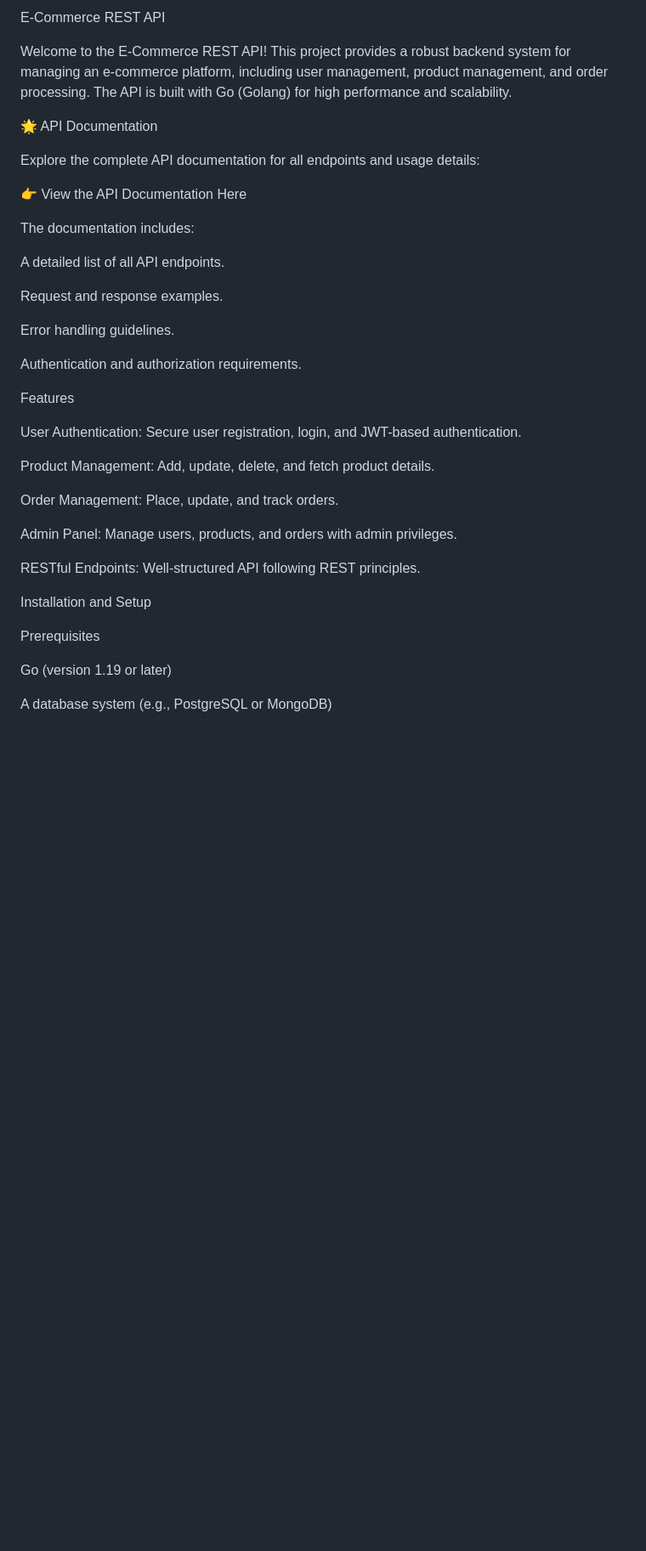
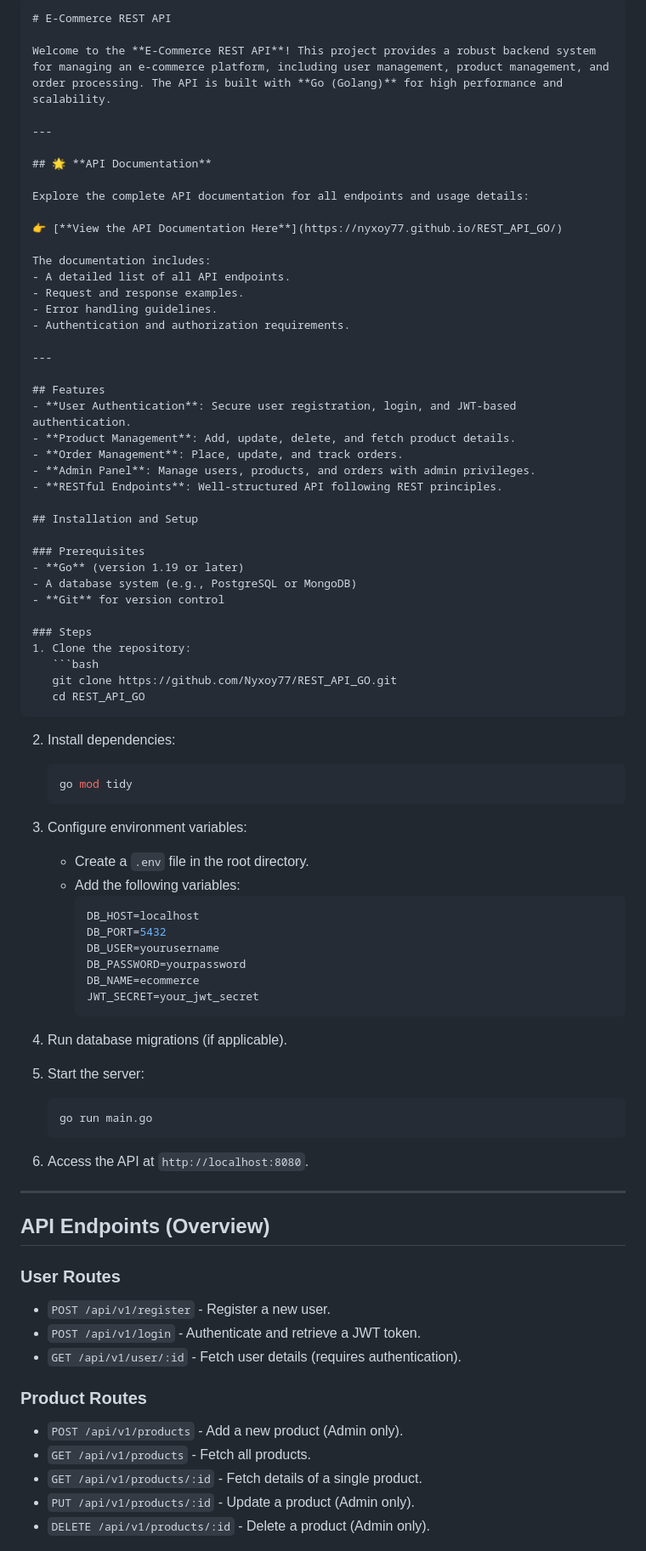
Before and after one commit to Nyxoy77/REST_API_GO, a Markdown page: README.md, the part around one of its changes. Shown at 85% size. Drawn GitHub-style; blank space fills up the shorter version.

````diff
--- a/README.md
+++ b/README.md
@@ -1,40 +1,84 @@
-E-Commerce REST API
+```markdown
+# E-Commerce REST API
 
-Welcome to the E-Commerce REST API! This project provides a robust backend system for managing an e-commerce platform, including user management, product management, and order processing. The API is built with Go (Golang) for high performance and scalability.
+Welcome to the **E-Commerce REST API**! This project provides a robust backend system for managing an e-commerce platform, including user management, product management, and order processing. The API is built with **Go (Golang)** for high performance and scalability.
 
-🌟 API Documentation
+---
+
+## 🌟 **API Documentation**
 
 Explore the complete API documentation for all endpoints and usage details:
 
-👉 View the API Documentation Here
+👉 [**View the API Documentation Here**](https://nyxoy77.github.io/REST_API_GO/)
 
 The documentation includes:
+- A detailed list of all API endpoints.
+- Request and response examples.
+- Error handling guidelines.
+- Authentication and authorization requirements.
 
-A detailed list of all API endpoints.
+---
 
-Request and response examples.
+## Features
+- **User Authentication**: Secure user registration, login, and JWT-based authentication.
+- **Product Management**: Add, update, delete, and fetch product details.
+- **Order Management**: Place, update, and track orders.
+- **Admin Panel**: Manage users, products, and orders with admin privileges.
+- **RESTful Endpoints**: Well-structured API following REST principles.
 
-Error handling guidelines.
+## Installation and Setup
 
-Authentication and authorization requirements.
+### Prerequisites
+- **Go** (version 1.19 or later)
+- A database system (e.g., PostgreSQL or MongoDB)
+- **Git** for version control
 
-Features
+### Steps
+1. Clone the repository:
+   ```bash
+   git clone https://github.com/Nyxoy77/REST_API_GO.git
+   cd REST_API_GO
+   ```
 
-User Authentication: Secure user registration, login, and JWT-based authentication.
+2. Install dependencies:
+   ```bash
+   go mod tidy
+   ```
 
-Product Management: Add, update, delete, and fetch product details.
+3. Configure environment variables:
+   - Create a `.env` file in the root directory.
+   - Add the following variables:
+     ```env
+     DB_HOST=localhost
+     DB_PORT=5432
+     DB_USER=yourusername
+     DB_PASSWORD=yourpassword
+     DB_NAME=ecommerce
+     JWT_SECRET=your_jwt_secret
+     ```
 
-Order Management: Place, update, and track orders.
+4. Run database migrations (if applicable).
 
-Admin Panel: Manage users, products, and orders with admin privileges.
+5. Start the server:
+   ```bash
+   go run main.go
+   ```
 
-RESTful Endpoints: Well-structured API following REST principles.
+6. Access the API at `http://localhost:8080`.
 
-Installation and Setup
+---
 
-Prerequisites
+## API Endpoints (Overview)
 
-Go (version 1.19 or later)
+### User Routes
+- `POST /api/v1/register` - Register a new user.
+- `POST /api/v1/login` - Authenticate and retrieve a JWT token.
+- `GET /api/v1/user/:id` - Fetch user details (requires authentication).
 
-A database system (e.g., PostgreSQL or MongoDB)
+### Product Routes
+- `POST /api/v1/products` - Add a new product (Admin only).
+- `GET /api/v1/products` - Fetch all products.
+- `GET /api/v1/products/:id` - Fetch details of a single product.
+- `PUT /api/v1/products/:id` - Update a product (Admin only).
+- `DELETE /api/v1/products/:id` - Delete a product (Admin only).
 
````
Also changed, not shown: other parts of README.md (+51 -106 lines).
